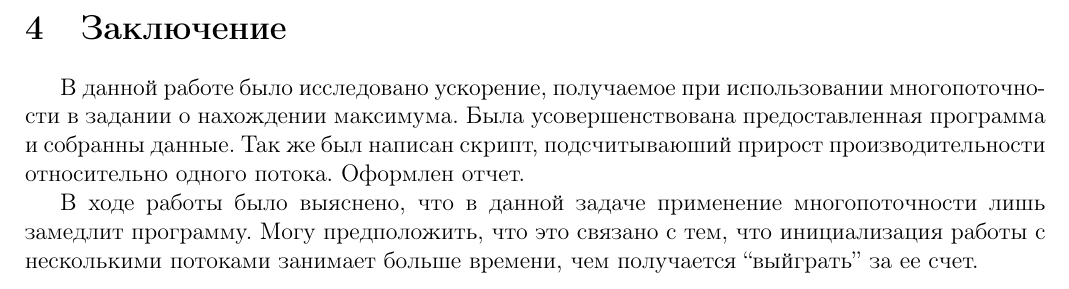
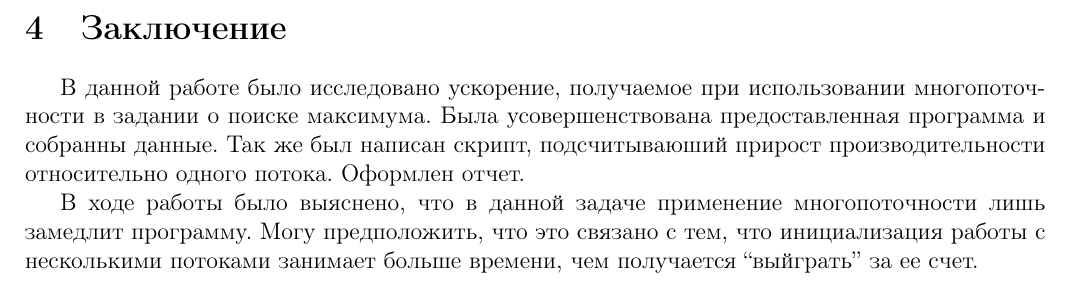
Before and after one commit to ac3di4/pp_labs, a LaTeX document (lab1/lab1.tex): part of page 8 of 12, cut so that both start at the same text. Compiled offline with pdfLaTeX.

Commit message:
Lab1 typo

```diff
--- a/lab1/lab1.tex
+++ b/lab1/lab1.tex
@@ -19,7 +19,7 @@
 
 \section{Заключение}
 
-В данной работе было исследовано ускорение, получаемое при использовании многопоточности в задании о нахождении максимума.
+В данной работе было исследовано ускорение, получаемое при использовании многопоточности в задании о поиске максимума.
 Была усовершенствована предоставленная программа и собранны данные.
 Так же был написан скрипт, подсчитываюший прирост производительности относительно одного потока.
 Оформлен отчет.
```
Also changed, not shown: lab1/lab1.pdf.
